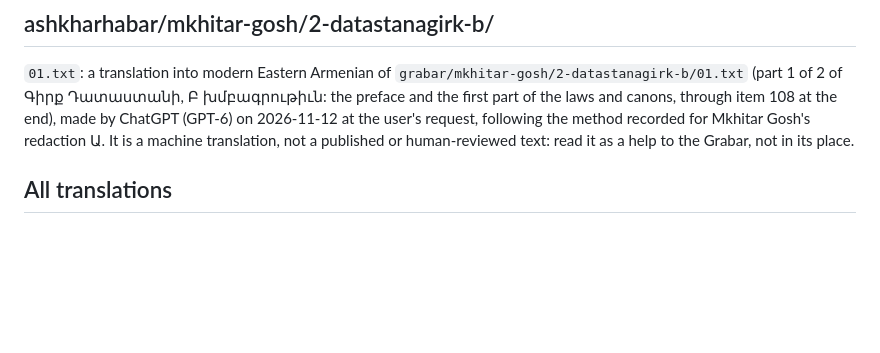
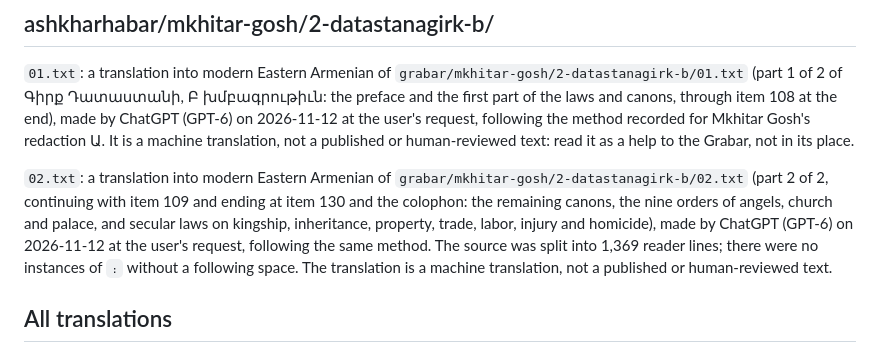
Before and after one commit to serjhnn/nx-gir, a Markdown page: books/SOURCES.md, the part around the change. GitHub-like rendering; blank space fills up the shorter version.

Commit message:
Record Datastanagirk redaction B part 2: books/SOURCES.md

```diff
--- a/books/SOURCES.md
+++ b/books/SOURCES.md
@@ -265,6 +265,19 @@ It is a machine translation, not a published or
 human-reviewed text: read it as a help to the Grabar,
 not in its place.
 
+`02.txt`: a translation into modern Eastern Armenian of
+`grabar/mkhitar-gosh/2-datastanagirk-b/02.txt`
+(part 2 of 2, continuing with item 109 and ending at
+item 130 and the colophon: the remaining canons,
+the nine orders of angels, church and palace,
+and secular laws on kingship, inheritance, property,
+trade, labor, injury and homicide), made by ChatGPT
+(GPT-6) on 2026-11-12 at the user's request, following
+the same method. The source was split into 1,369
+reader lines; there were no instances of `։` without
+a following space. The translation is a machine
+translation, not a published or human-reviewed text.
+
 ## All translations
 
 - License: CC BY-SA 4.0 (see `CONTRIBUTING.md`).
```
